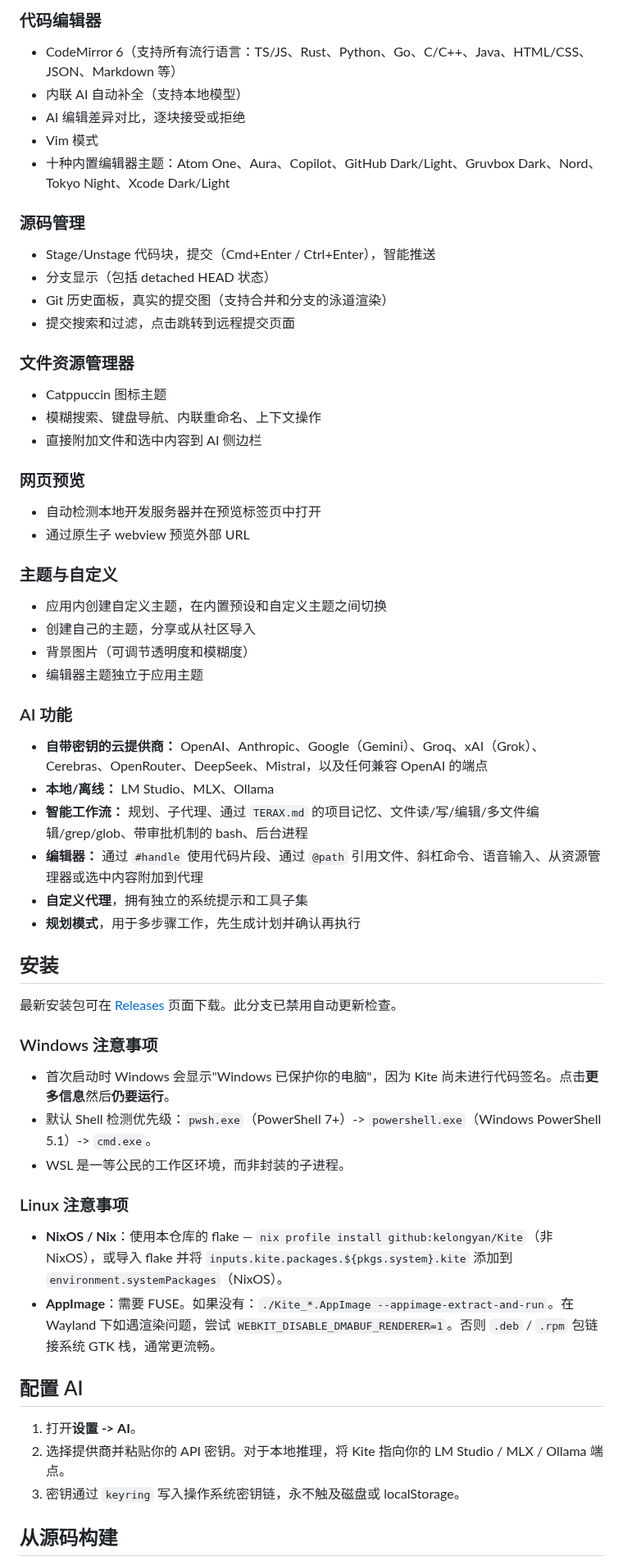
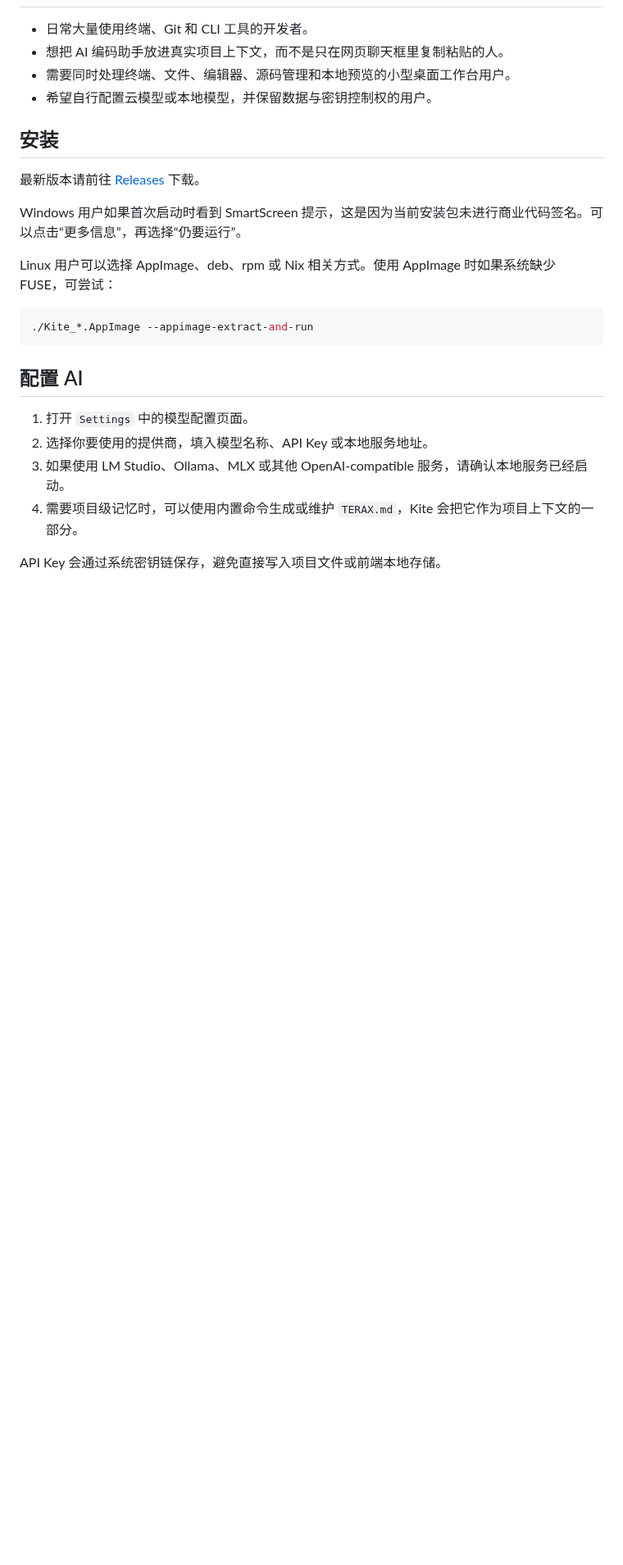
Before and after one commit to kelongyan/Kite, a Markdown page: README.md, the part around one of its changes. Shown at 82% size. Drawn GitHub-style; blank space fills up the shorter version.

````diff
--- a/README.md
+++ b/README.md
@@ -51,66 +78,27 @@ Kite 是一个基于 Tauri 2 + Rust 和 React 19 构建的轻量级开源终端
 
-### 代码编辑器
-
-- CodeMirror 6（支持所有流行语言：TS/JS、Rust、Python、Go、C/C++、Java、HTML/CSS、JSON、Markdown 等）
-- 内联 AI 自动补全（支持本地模型）
-- AI 编辑差异对比，逐块接受或拒绝
-- Vim 模式
-- 十种内置编辑器主题：Atom One、Aura、Copilot、GitHub Dark/Light、Gruvbox Dark、Nord、Tokyo Night、Xcode Dark/Light
-
-### 源码管理
-
-- Stage/Unstage 代码块，提交（Cmd+Enter / Ctrl+Enter），智能推送
-- 分支显示（包括 detached HEAD 状态）
-- Git 历史面板，真实的提交图（支持合并和分支的泳道渲染）
-- 提交搜索和过滤，点击跳转到远程提交页面
-
-### 文件资源管理器
-
-- Catppuccin 图标主题
-- 模糊搜索、键盘导航、内联重命名、上下文操作
-- 直接附加文件和选中内容到 AI 侧边栏
-
-### 网页预览
-
-- 自动检测本地开发服务器并在预览标签页中打开
-- 通过原生子 webview 预览外部 URL
-
-### 主题与自定义
-
-- 应用内创建自定义主题，在内置预设和自定义主题之间切换
-- 创建自己的主题，分享或从社区导入
-- 背景图片（可调节透明度和模糊度）
-- 编辑器主题独立于应用主题
-
-### AI 功能
-
-- **自带密钥的云提供商：** OpenAI、Anthropic、Google（Gemini）、Groq、xAI（Grok）、Cerebras、OpenRouter、DeepSeek、Mistral，以及任何兼容 OpenAI 的端点
-- **本地/离线：** LM Studio、MLX、Ollama
-- **智能工作流：** 规划、子代理、通过 `TERAX.md` 的项目记忆、文件读/写/编辑/多文件编辑/grep/glob、带审批机制的 bash、后台进程
-- **编辑器：** 通过 `#handle` 使用代码片段、通过 `@path` 引用文件、斜杠命令、语音输入、从资源管理器或选中内容附加到代理
-- **自定义代理**，拥有独立的系统提示和工具子集
-- **规划模式**，用于多步骤工作，先生成计划并确认再执行
+- 日常大量使用终端、Git 和 CLI 工具的开发者。
+- 想把 AI 编码助手放进真实项目上下文，而不是只在网页聊天框里复制粘贴的人。
+- 需要同时处理终端、文件、编辑器、源码管理和本地预览的小型桌面工作台用户。
+- 希望自行配置云模型或本地模型，并保留数据与密钥控制权的用户。
 
 ## 安装
 
-最新安装包可在 [Releases](https://github.com/kelongyan/Kite/releases/latest) 页面下载。此分支已禁用自动更新检查。
+最新版本请前往 [Releases](https://github.com/kelongyan/Kite/releases/latest) 下载。
 
-### Windows 注意事项
+Windows 用户如果首次启动时看到 SmartScreen 提示，这是因为当前安装包未进行商业代码签名。可以点击“更多信息”，再选择“仍要运行”。
 
-- 首次启动时 Windows 会显示"Windows 已保护你的电脑"，因为 Kite 尚未进行代码签名。点击**更多信息**然后**仍要运行**。
-- 默认 Shell 检测优先级：`pwsh.exe`（PowerShell 7+）-> `powershell.exe`（Windows PowerShell 5.1）-> `cmd.exe`。
-- WSL 是一等公民的工作区环境，而非封装的子进程。
+Linux 用户可以选择 AppImage、deb、rpm 或 Nix 相关方式。使用 AppImage 时如果系统缺少 FUSE，可尝试：
 
-### Linux 注意事项
-
-- **NixOS / Nix**：使用本仓库的 flake — `nix profile install github:kelongyan/Kite`（非 NixOS），或导入 flake 并将 `inputs.kite.packages.${pkgs.system}.kite` 添加到 `environment.systemPackages`（NixOS）。
-- **AppImage**：需要 FUSE。如果没有：`./Kite_*.AppImage --appimage-extract-and-run`。在 Wayland 下如遇渲染问题，尝试 `WEBKIT_DISABLE_DMABUF_RENDERER=1`。否则 `.deb` / `.rpm` 包链接系统 GTK 栈，通常更流畅。
+```sh
+./Kite_*.AppImage --appimage-extract-and-run
+```
 
 ## 配置 AI
 
-1. 打开**设置 -> AI**。
-2. 选择提供商并粘贴你的 API 密钥。对于本地推理，将 Kite 指向你的 LM Studio / MLX / Ollama 端点。
-3. 密钥通过 `keyring` 写入操作系统密钥链，永不触及磁盘或 localStorage。
+1. 打开 `Settings` 中的模型配置页面。
+2. 选择你要使用的提供商，填入模型名称、API Key 或本地服务地址。
+3. 如果使用 LM Studio、Ollama、MLX 或其他 OpenAI-compatible 服务，请确认本地服务已经启动。
+4. 需要项目级记忆时，可以使用内置命令生成或维护 `TERAX.md`，Kite 会把它作为项目上下文的一部分。
 
-## 从源码构建
+API Key 会通过系统密钥链保存，避免直接写入项目文件或前端本地存储。
 
````
Also changed, not shown: other parts of README.md (+94 -51 lines), docs/screenshots/workspace-blue.png (added), docs/screenshots/workspace-default.png (added), docs/screenshots/workspace-midnight.png (added), docs/screenshots/workspace-slate.png (added).
